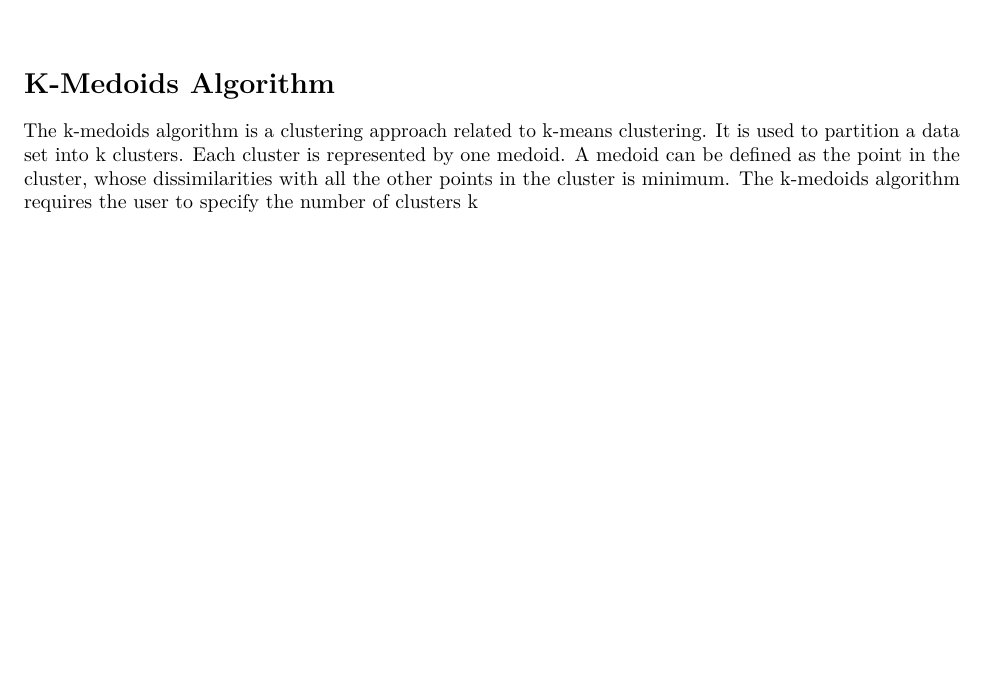
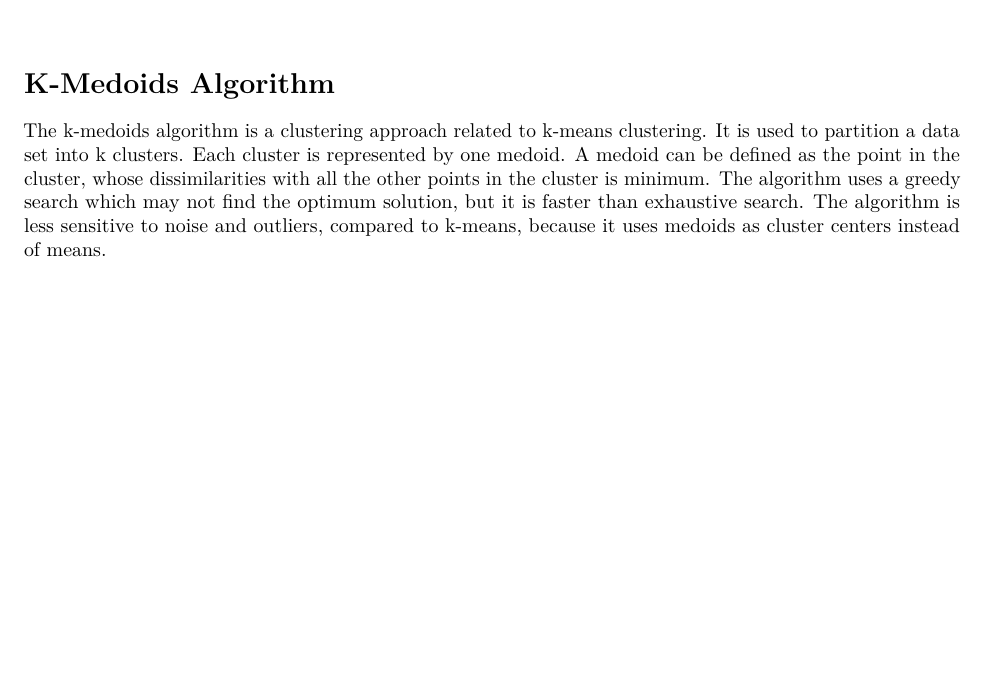
Before and after one commit to Ahmad-fadl/R-kurs, an R Markdown document (vignettes/case_study.Rmd): part of page 3 of 7, cut so that both start at the same text. Rendered offline with R 4.5, knitr and Pandoc, then LaTeX, with nearby package versions; some code elsewhere in the file could not run offline.

Commit message:
extended k-medoids case study

```diff
--- a/vignettes/case_study.Rmd
+++ b/vignettes/case_study.Rmd
@@ -147,7 +147,7 @@ title(main = "Reachability Plot", xlab = "", ylab = "")
 
 # K-Medoids Algorithm
 
-The k-medoids algorithm is a clustering approach related to k-means clustering. It is used to partition a data set into k clusters. Each cluster is represented by one medoid. A medoid can be defined as the point in the cluster, whose dissimilarities with all the other points in the cluster is minimum. The k-medoids algorithm requires the user to specify the number of clusters k
+The k-medoids algorithm is a clustering approach related to k-means clustering. It is used to partition a data set into k clusters. Each cluster is represented by one medoid. A medoid can be defined as the point in the cluster, whose dissimilarities with all the other points in the cluster is minimum. The algorithm uses a greedy search which may not find the optimum solution, but it is faster than exhaustive search. The algorithm is less sensitive to noise and outliers, compared to k-means, because it uses medoids as cluster centers instead of means.
 
 ## Example data with 2 or 3 clusters
 
```
